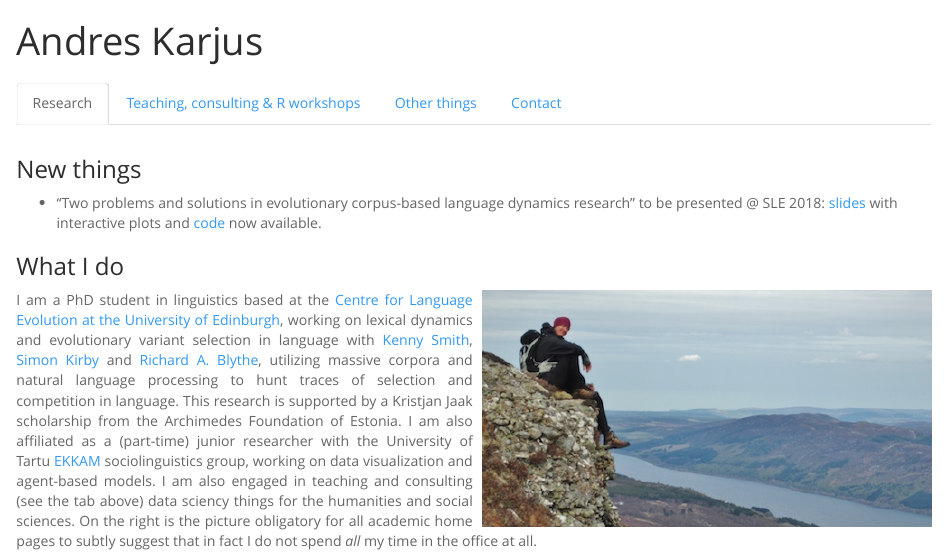
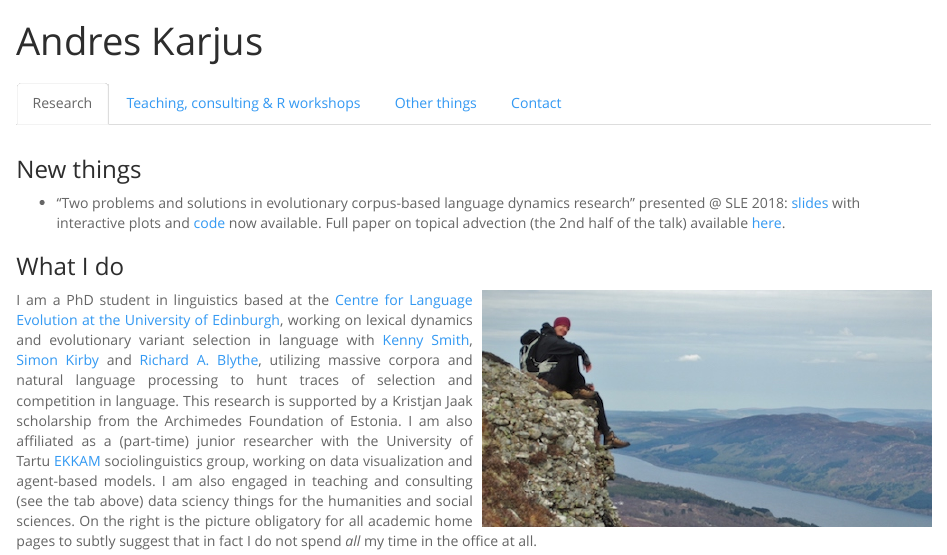
Before and after one commit to andreskarjus/andreskarjus.github.io, an R Markdown document (index.Rmd): the page in a window 1100 px wide, from its top. The pictures show the output file index.html that the author committed with the source, opened offline.

Commit message:
paper link

```diff
--- a/index.Rmd
+++ b/index.Rmd
@@ -47,7 +47,7 @@ h2 { /* Header 2 */
 
 ### New things
 
-- "Two problems and solutions in evolutionary corpus-based language dynamics research" to be presented @ SLE 2018: [slides](https://andreskarjus.github.io/sle_tallinn_languagedynamics) with interactive plots and [code](https://github.com/andreskarjus/sle_tallinn_languagedynamics) now available.
+- "Two problems and solutions in evolutionary corpus-based language dynamics research" presented @ SLE 2018: [slides](https://andreskarjus.github.io/sle_tallinn_languagedynamics) with interactive plots and [code](https://github.com/andreskarjus/sle_tallinn_languagedynamics) now available. Full paper on topical advection (the 2nd half of the talk) available [here](https://arxiv.org/abs/1806.00699).
 
 
 ### What I do
```
Also changed, not shown: index.html.
